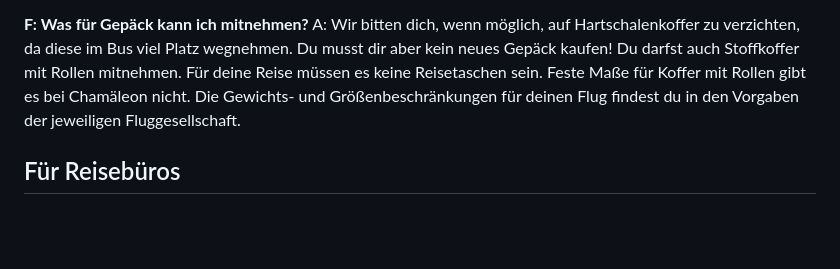
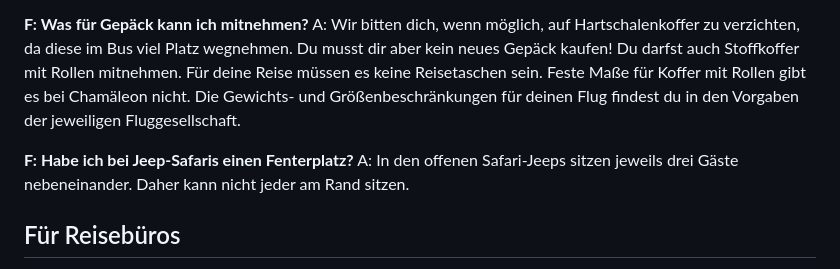
Before and after one commit to theRealProHacker/chamaeleon-webbot, a Markdown page: faqs/allgemein.md, the part around the change. Drawn GitHub-style; blank space fills up the shorter version.

Commit message:
jeep safari faq

```diff
--- a/faqs/allgemein.md
+++ b/faqs/allgemein.md
@@ -139,6 +139,9 @@ A: Der Termin ist ausgebucht oder vorübergehend geschlossen. Schreib dem Chamä
 **F: Was für Gepäck kann ich mitnehmen?**
 A: Wir bitten dich, wenn möglich, auf Hartschalenkoffer zu verzichten, da diese im Bus viel Platz wegnehmen. Du musst dir aber kein neues Gepäck kaufen! Du darfst auch Stoffkoffer mit Rollen mitnehmen. Für deine Reise müssen es keine Reisetaschen sein. Feste Maße für Koffer mit Rollen gibt es bei Chamäleon nicht. Die Gewichts- und Größenbeschränkungen für deinen Flug findest du in den Vorgaben der jeweiligen Fluggesellschaft.
 
+**F: Habe ich bei Jeep-Safaris einen Fenterplatz?**
+A: In den offenen Safari-Jeeps sitzen jeweils drei Gäste nebeneinander. Daher kann nicht jeder am Rand sitzen.
+
 ## Für Reisebüros
 
 **F: Wo finde ich die Provisionsabrechnung?**
```
